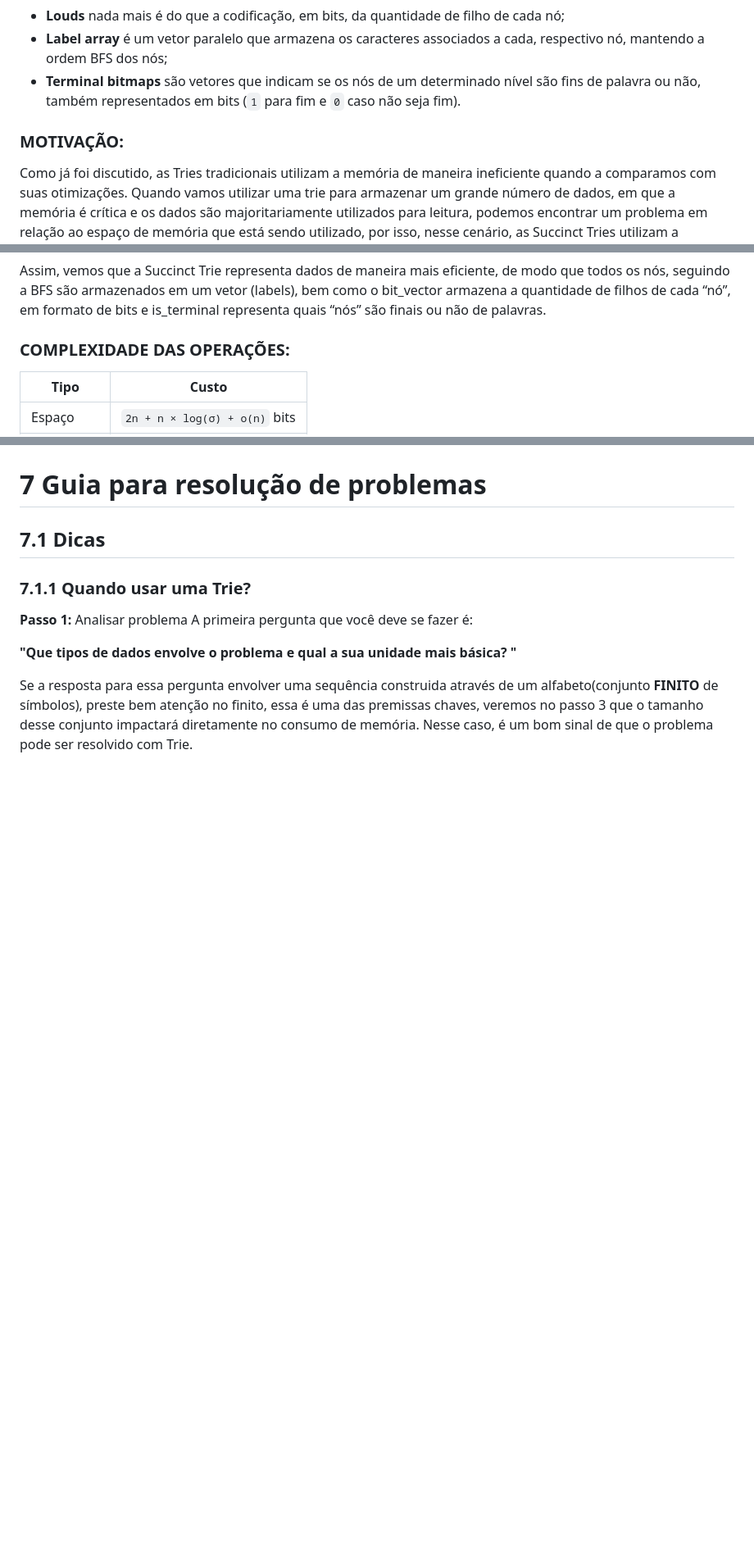
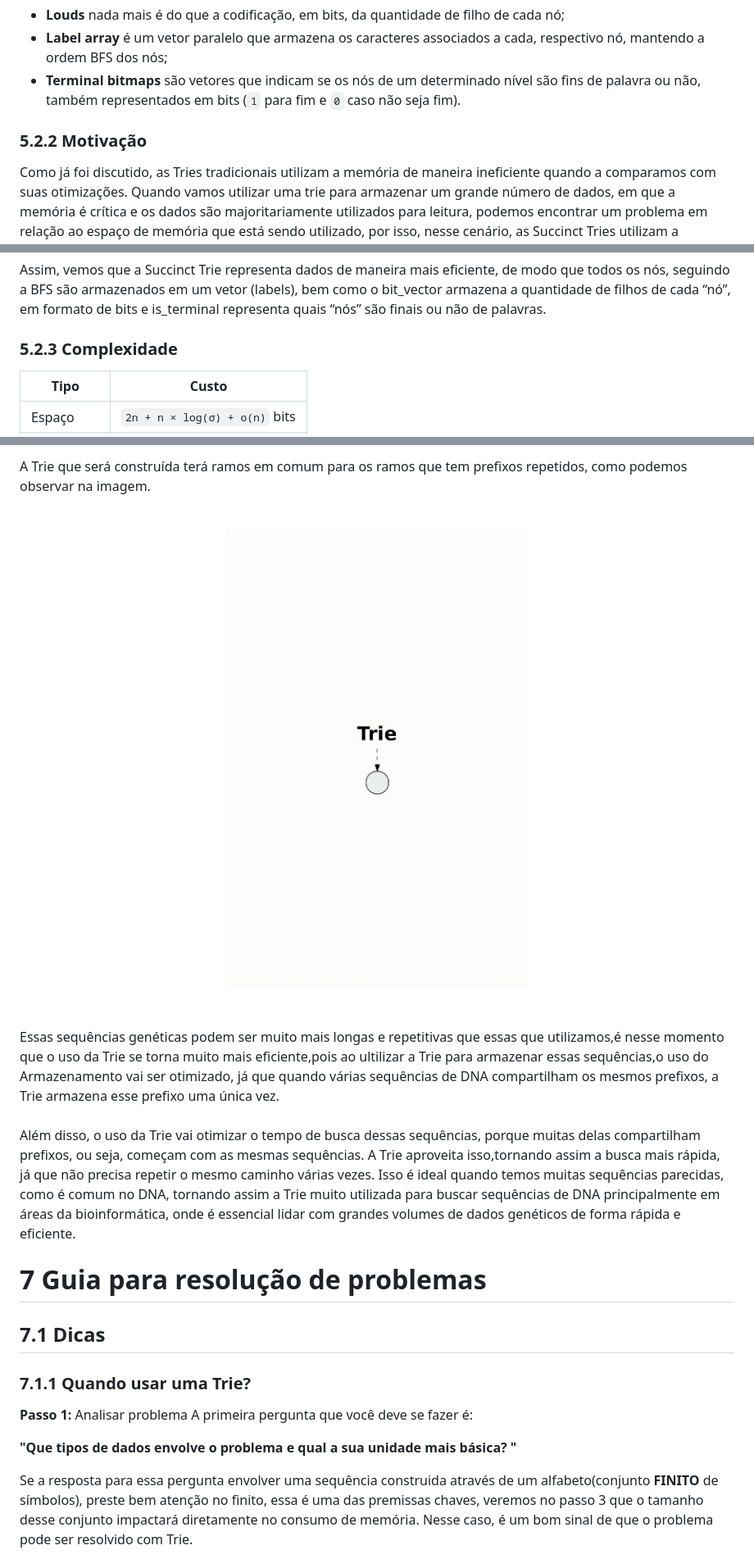
Before and after one commit to lucasfariasbl/trie-material, a Markdown page: MATERIAL.md, 3 parts joined by grey strips. Shown: that part at 82% size. Drawn GitHub-style; blank space fills up the shorter version.

```diff
--- a/MATERIAL.md
+++ b/MATERIAL.md
@@ -134,7 +141,7 @@ Essa estrutura é formada por:  LOUDS — Level-Order Unary Degree Sequence, Lab
 - **Label array** é um vetor paralelo que armazena os caracteres associados a cada, respectivo nó, mantendo a ordem BFS dos nós;
 - **Terminal bitmaps** são vetores que indicam se os nós de um determinado nível são fins de palavra ou não, também representados em bits (`1` para fim e `0` caso não seja fim).
 
-### MOTIVAÇÃO:
+### 5.2.2 Motivação
 
   Como já foi discutido, as Tries tradicionais utilizam a memória de maneira ineficiente quando a comparamos com suas otimizações. Quando vamos utilizar uma trie para armazenar um grande número de dados, em que a memória é crítica e os dados são majoritariamente utilizados para leitura, podemos encontrar um problema em relação ao espaço de memória que está sendo utilizado, por isso, nesse cenário, as Succinct Tries utilizam a memória de maneira mais eficiente, pois consegue armazenar elementos (prefixos) utilizando a estratégia de bit-levels compactadas, preservando e otimizando a capacidade de busca e navegação, reduzindo drasticamente o uso de memória.
 - Vejamos um exemplo:
@@ -154,7 +165,7 @@ Essa estrutura é formada por:  LOUDS — Level-Order Unary Degree Sequence, Lab
 
   Assim, vemos que a Succinct Trie representa dados de maneira mais eficiente, de modo que todos os nós, seguindo a BFS são armazenados em um vetor (labels), bem como o bit_vector armazena a quantidade de filhos de cada “nó”, em formato de bits e is_terminal representa quais “nós” são finais ou não de palavras.
 
-### COMPLEXIDADE DAS OPERAÇÕES:
+### 5.2.3 Complexidade
 
 | Tipo      | Custo                          |
 |-----------|--------------------------------|
@@ -191,3 +236,15 @@ Quando o pacote com o destino 985.623.1.88 chegar, o roteador vai converter esse
+A Trie que será construída terá ramos em comum para os ramos que tem prefixos repetidos, como podemos observar na imagem.
+<br>
+<br>
+<div align="center">
+  <img src="assets/trie_visualization_final.gif" height="600">
+</div>
+<br>
+<br>
+Essas sequências genéticas podem ser muito mais longas e repetitivas que essas que utilizamos,é nesse momento que o uso da Trie se torna muito mais eficiente,pois ao ultilizar a Trie para armazenar essas sequências,o uso do Armazenamento vai ser otimizado, já que quando várias sequências de DNA compartilham os mesmos prefixos, a Trie armazena esse prefixo uma única vez.
+<br>
+<br>
+Além disso, o uso da Trie vai otimizar o tempo de busca dessas sequências, porque muitas delas compartilham prefixos, ou seja, começam com as mesmas sequências. A Trie aproveita isso,tornando assim a busca mais rápida, já que não precisa repetir o mesmo caminho várias vezes. Isso é ideal quando temos muitas sequências parecidas, como é comum no DNA, tornando assim a Trie muito utilizada para buscar sequências de DNA principalmente em áreas da bioinformática, onde é essencial lidar com grandes volumes de dados genéticos de forma rápida e eficiente.
 
 # 7 Guia para resolução de problemas
 ## 7.1 Dicas
```
Also changed, not shown: other parts of MATERIAL.md (+68 -23 lines).
